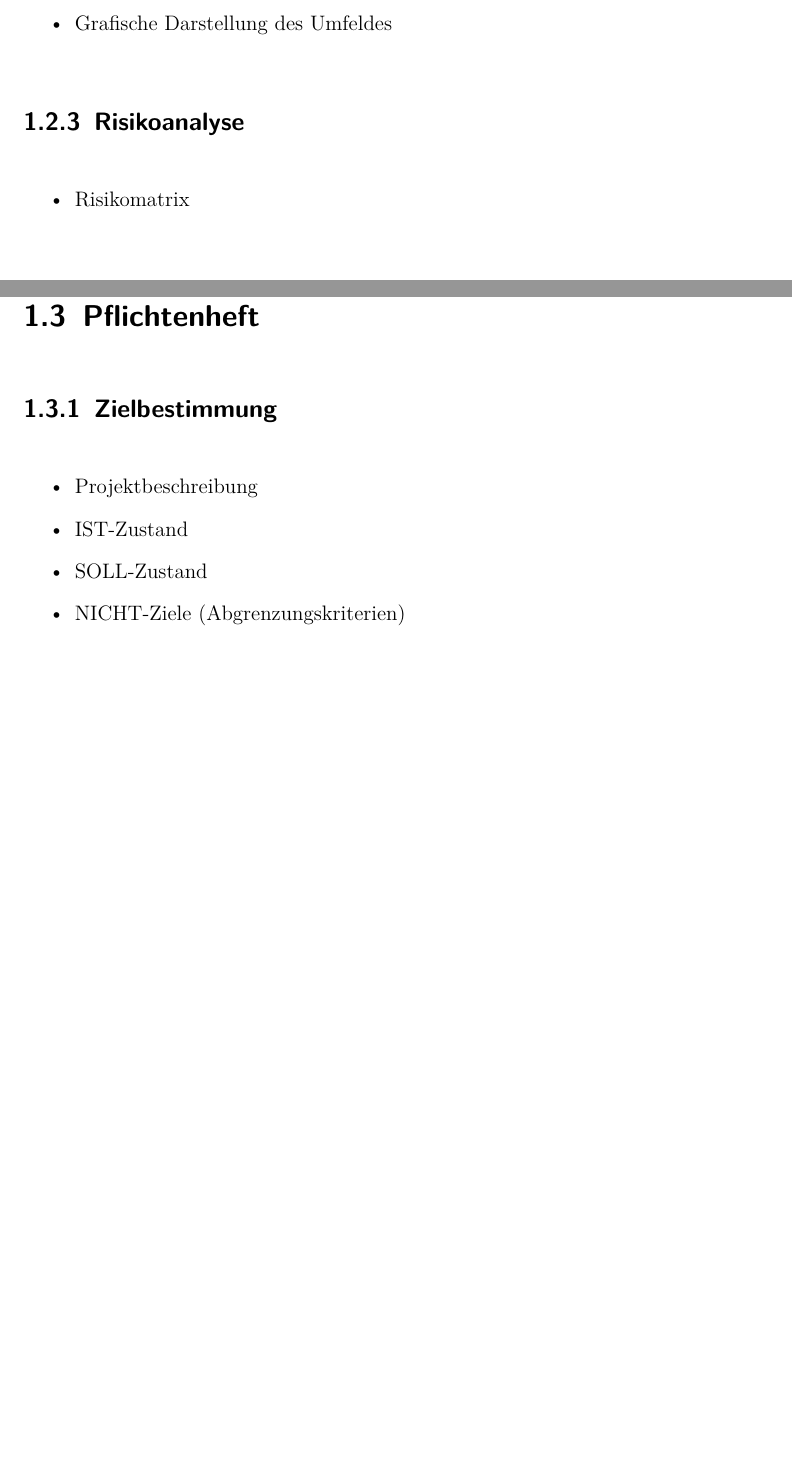
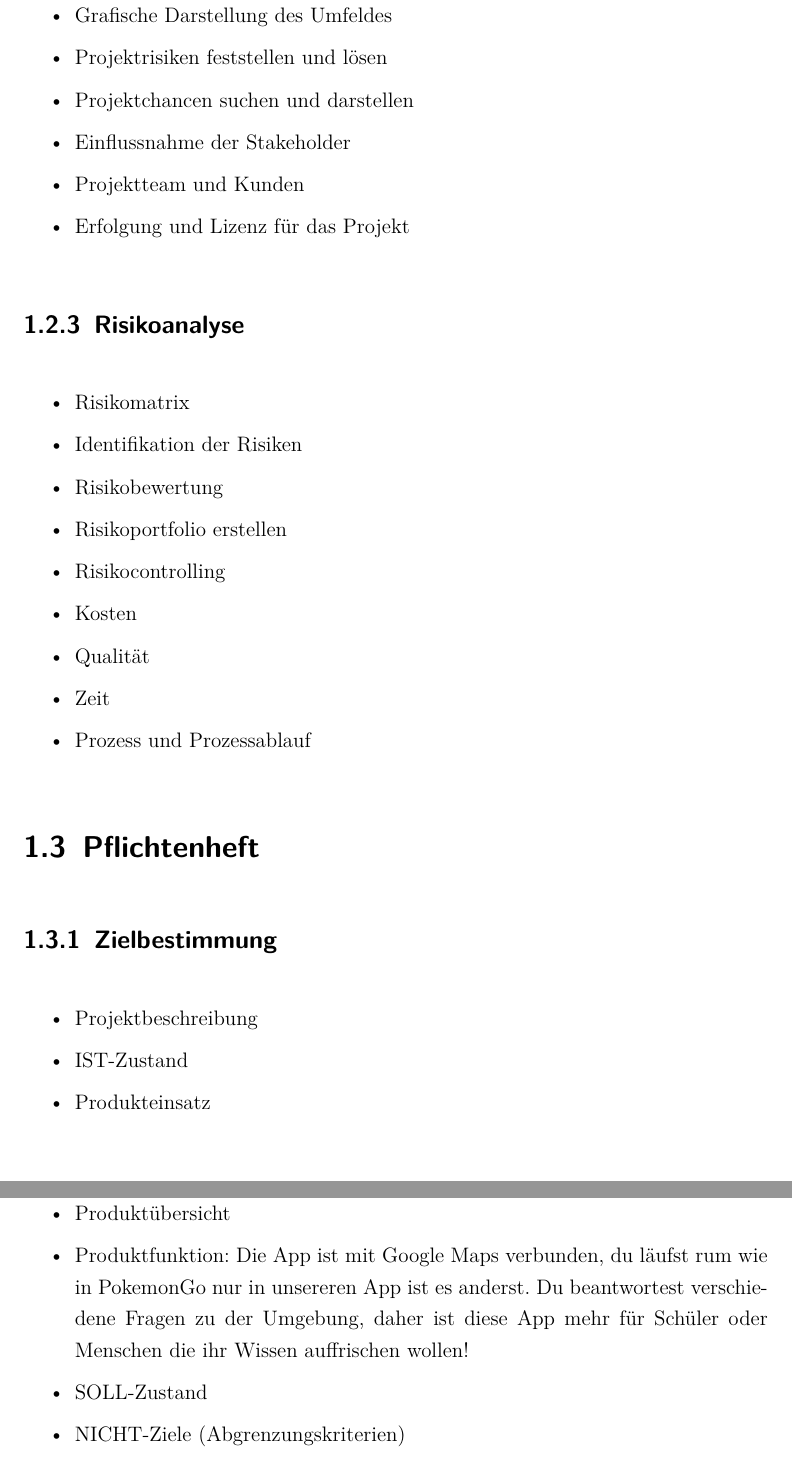
Before and after one commit to manuelmund/Referenzprojekt, a LaTeX document (Latex Vorlage IT Kolleg Imst.tex, which reads inp_content.tex): two parts of pages 12 and 13 of 34 before the commit and two parts of pages 13 and 14 of 35 after it, joined at a grey line, cut so that both start at the same text, the shorter picture padded with empty space. Compiled offline with pdfLaTeX; an older LaTeX class or package is replaced by its successor.

Commit message:
Aktueller Stand
Aktueller Stand

```diff
--- a/inp_content.tex
+++ b/inp_content.tex
@@ -48,16 +56,34 @@ Projektziele-Hierarchie - SMART
 	\item Charakterisierung der Stakeholder
 	\item Maßnahmen
 	\item Grafische Darstellung des Umfeldes
+	\item Projektrisiken feststellen und lösen
+	\item Projektchancen suchen und darstellen
+	\item Einflussnahme der Stakeholder
+	\item Projektteam und Kunden
+	\item Erfolgung und Lizenz für das Projekt
+
 \end{itemize}
 \subsection{Risikoanalyse}
 \begin{itemize}
 	\item Risikomatrix
+	\item Identifikation der Risiken
+	\item Risikobewertung
+	\item Risikoportfolio erstellen
+	\item Risikocontrolling
+	\item Kosten
+	\item Qualität
+	\item Zeit
+	\item Prozess und Prozessablauf
 \end{itemize}
 \section{Pflichtenheft}
 \subsection{Zielbestimmung}
 \begin{itemize}
 	\item Projektbeschreibung
 	\item IST-Zustand
+	\item Produkteinsatz
+	\item Produktübersicht
+	\item Produktfunktion:
+		  Die App ist mit Google Maps verbunden, du läufst rum wie in PokemonGo nur in unsereren App ist es anderst. Du beantwortest verschiedene Fragen zu der Umgebung, daher ist diese App mehr für Schüler oder Menschen die ihr Wissen auffrischen wollen!
 	\item SOLL-Zustand
 	\item NICHT-Ziele (Abgrenzungskriterien)
 \end{itemize}
```
Also changed, not shown: inp_content.tex (14 more changed lines), 3 other files.
